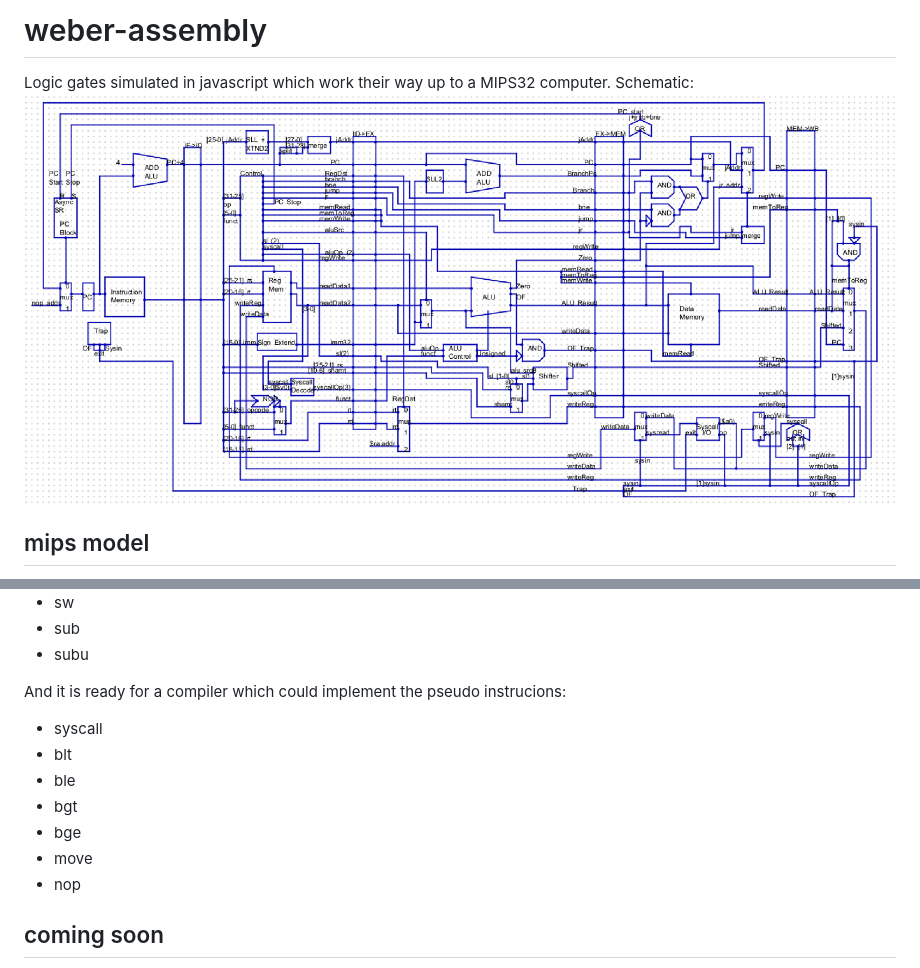
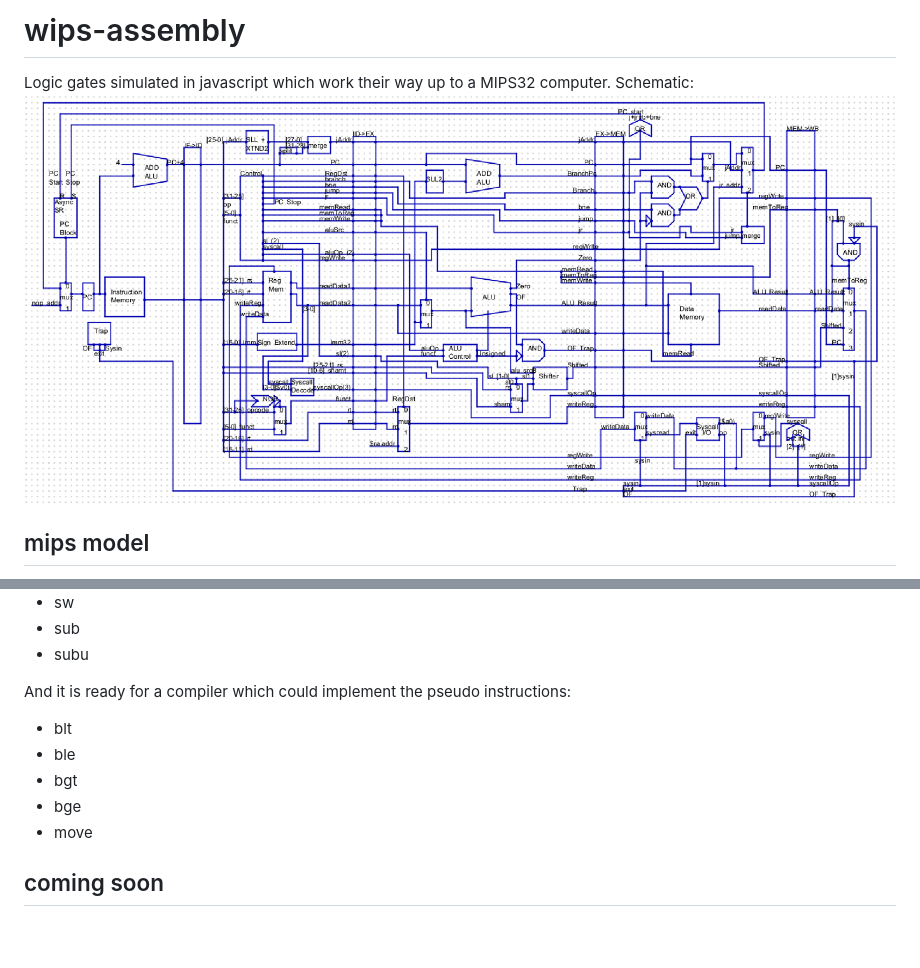
Before and after one commit to jamesweber7/Wips-Assembly, a Markdown page: README.md, 2 parts joined by grey strips. Drawn GitHub-style; blank space fills up the shorter version.

```diff
--- a/README.md
+++ b/README.md
@@ -1,6 +1,6 @@
-# weber-assembly
+# wips-assembly
 Logic gates simulated in javascript which work their way up to a MIPS32 computer.
-Schematic: ![Schematic](/mipsSchematic04.png)
+Schematic: ![Schematic](/schematics/mipsSchematic04.png)
 ## mips model
 The general model of the computer is based on the schematics in Computer Organization and Design: The Hardware/Software Interface. This is the textbook my Assembly Language Programming class (CSE 230 @ ASU) uses, and it seems to be the most popular resource for MIPS and RISC architectures. Design implementations beyond the scope of the textbook I took from miscellaneous resources or made up myself.
 ## use
@@ -31,14 +31,13 @@ The mips computer definitely still needs tweaks, but it (should) currently suppo
 - sub
 - subu
 
-And it is ready for a compiler which could implement the pseudo instrucions:
-- syscall
+And it is ready for a compiler which could implement the pseudo instructions:
 - blt
 - ble
 - bgt
 - bge
 - move
-- nop
+
 ## coming soon
 - Compilation of actual assembly code
 - UI to write code and visualize the registers, and possibly a visualization of the computer if I don't get bored of this project by then
```
Also changed, not shown: schematics/mipsSchematic01.png (renamed from mipsSchematic01.png), schematics/mipsSchematic02.png (renamed from mipsSchematic02.png), schematics/mipsSchematic03.png (renamed from mipsSchematic03.png), schematics/mipsSchematic04.png (renamed from mipsSchematic04.png), 1 other file.
